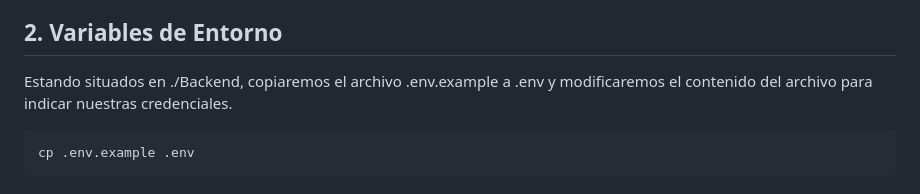
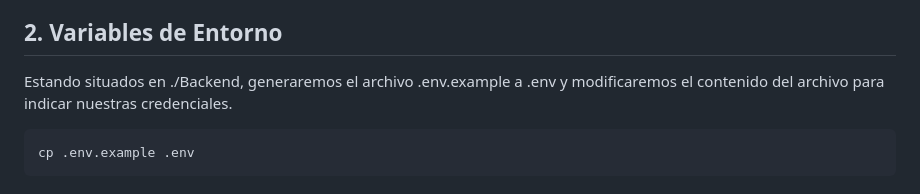
Before and after one commit to fgp4321/Ineffabile-Pizza, a Markdown page: README.md, the part around the change. Rendered like a GitHub page.

Commit message:
cambios readme

````diff
--- a/README.md
+++ b/README.md
@@ -113,7 +113,7 @@ Para comprobar que todo ha ido correctamente, visitaremos http://localhost:9200/
 
 
 ## 2. Variables de Entorno
-Estando situados en ./Backend, copiaremos el archivo .env.example a .env y modificaremos el contenido del archivo para indicar nuestras credenciales.
+Estando situados en ./Backend, generaremos el archivo .env.example a .env y modificaremos el contenido del archivo para indicar nuestras credenciales.
 ```bash
 cp .env.example .env
 ```
````
